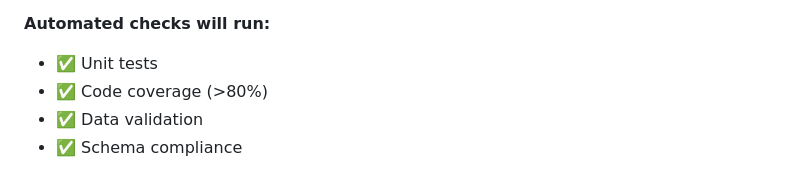
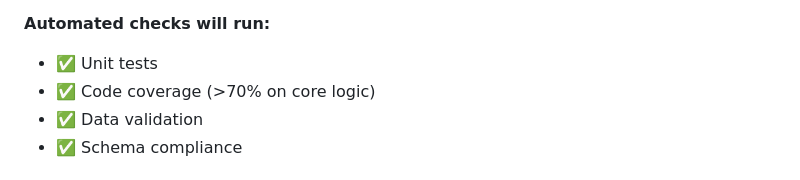
Before and after one commit to philipjewell/central-bot-database, a Markdown page: CONTRIBUTING.md, the part around the change. GitHub-like rendering.

```diff
--- a/CONTRIBUTING.md
+++ b/CONTRIBUTING.md
@@ -155,7 +155,7 @@ Create a pull request with:
 
 **Automated checks will run:**
 - ✅ Unit tests
-- ✅ Code coverage (>80%)
+- ✅ Code coverage (>70% on core logic)
 - ✅ Data validation
 - ✅ Schema compliance
 
```
Also changed, not shown: README.md (+8 -3 lines).
